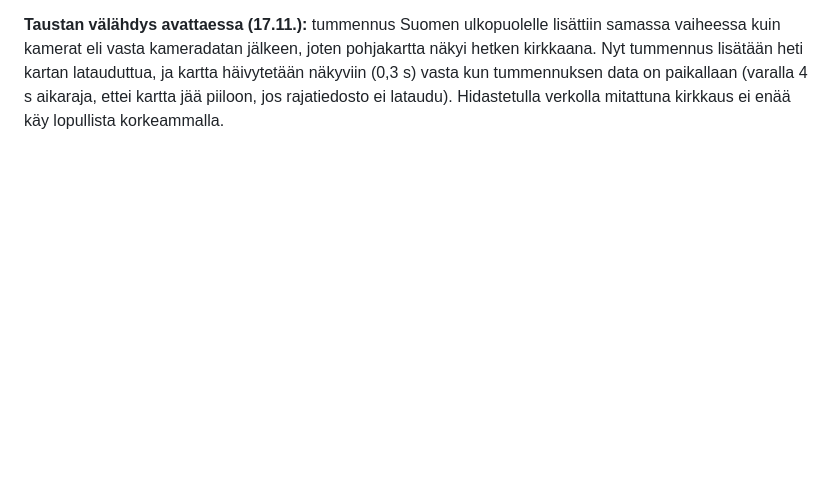
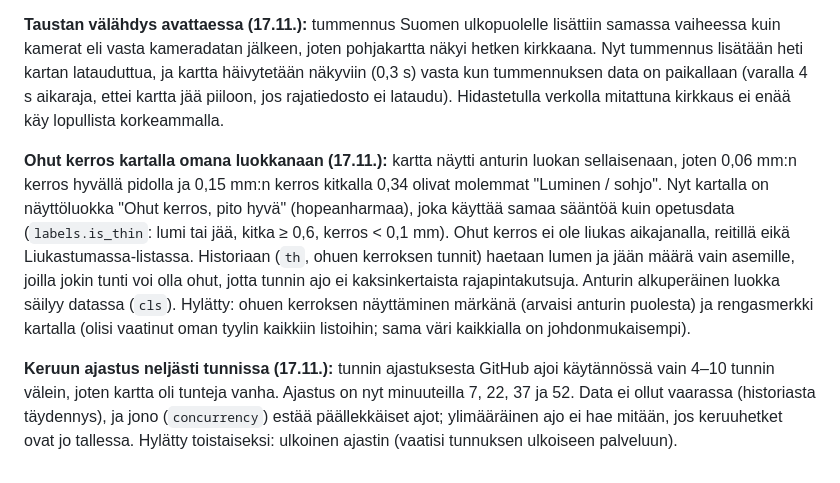
Before and after one commit to petudesign/kelikamera, a Markdown page: DECISIONS.md, the part around the change. Drawn GitHub-style; blank space fills up the shorter version.

Commit message:
Ohut kerros omaksi luokakseen kartalla (sama sääntö kuin opetusdatassa)
Co-Authored-By: Claude Opus 5.5 <noreply@anthropic.com>

```diff
--- a/DECISIONS.md
+++ b/DECISIONS.md
@@ -974,3 +974,17 @@ ole väliä. Vika toistettiin viivästämällä dataa, ja korjaus todettiin sama
 vasta kameradatan jälkeen, joten pohjakartta näkyi hetken kirkkaana. Nyt tummennus lisätään heti kartan latauduttua,
 ja kartta häivytetään näkyviin (0,3 s) vasta kun tummennuksen data on paikallaan (varalla 4 s aikaraja, ettei kartta jää
 piiloon, jos rajatiedosto ei lataudu). Hidastetulla verkolla mitattuna kirkkaus ei enää käy lopullista korkeammalla.
+
+**Ohut kerros kartalla omana luokkanaan (17.11.):** kartta näytti anturin luokan sellaisenaan, joten 0,06 mm:n
+kerros hyvällä pidolla ja 0,15 mm:n kerros kitkalla 0,34 olivat molemmat "Luminen / sohjo". Nyt kartalla on
+näyttöluokka "Ohut kerros, pito hyvä" (hopeanharmaa), joka käyttää samaa sääntöä kuin opetusdata (`labels.is_thin`:
+lumi tai jää, kitka ≥ 0,6, kerros < 0,1 mm). Ohut kerros ei ole liukas aikajanalla, reitillä eikä Liukastumassa-listassa.
+Historiaan (`th`, ohuen kerroksen tunnit) haetaan lumen ja jään määrä vain asemille, joilla jokin tunti voi olla ohut,
+jotta tunnin ajo ei kaksinkertaista rajapintakutsuja. Anturin alkuperäinen luokka säilyy datassa (`cls`).
+Hylätty: ohuen kerroksen näyttäminen märkänä (arvaisi anturin puolesta) ja rengasmerkki kartalla (olisi vaatinut
+oman tyylin kaikkiin listoihin; sama väri kaikkialla on johdonmukaisempi).
+
+**Keruun ajastus neljästi tunnissa (17.11.):** tunnin ajastuksesta GitHub ajoi käytännössä vain 4–10 tunnin välein,
+joten kartta oli tunteja vanha. Ajastus on nyt minuuteilla 7, 22, 37 ja 52. Data ei ollut vaarassa (historiasta
+täydennys), ja jono (`concurrency`) estää päällekkäiset ajot; ylimääräinen ajo ei hae mitään, jos keruuhetket ovat jo
+tallessa. Hylätty toistaiseksi: ulkoinen ajastin (vaatisi tunnuksen ulkoiseen palveluun).
```
Also changed, not shown: PROGRESS.md (+10 -0 lines), docs/progress/2026-11-17/ohut-kerros.jpg (added), 9 other files.
